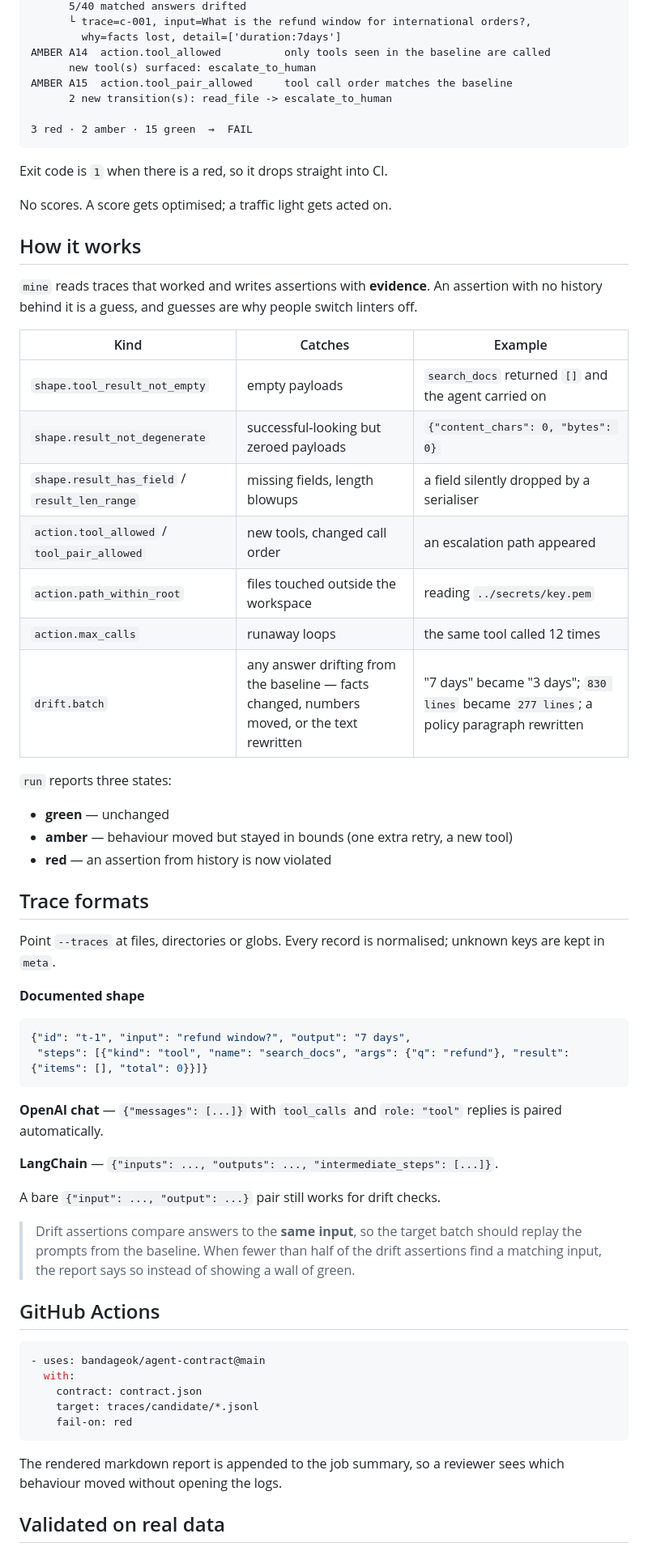
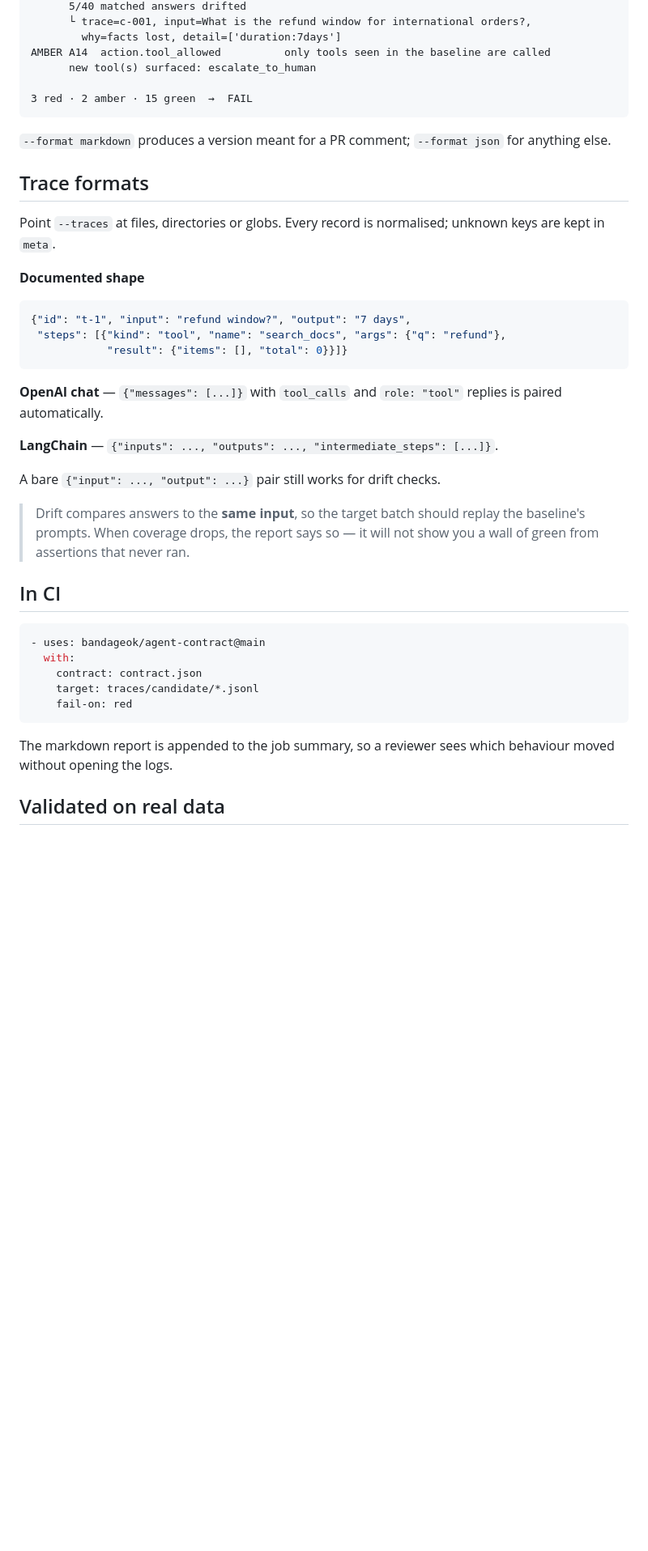
Before and after one commit to bandageok/agent-contract, a Markdown page: README.md, the part around one of its changes. Shown at 81% size. Rendered like a GitHub page; blank space fills up the shorter version.

````diff
--- a/README.md
+++ b/README.md
@@ -51,35 +123,11 @@ RED   A20  drift.batch                  answers to the baseline inputs stay the
         why=facts lost, detail=['duration:7days']
 AMBER A14  action.tool_allowed          only tools seen in the baseline are called
       new tool(s) surfaced: escalate_to_human
-AMBER A15  action.tool_pair_allowed     tool call order matches the baseline
-      2 new transition(s): read_file -> escalate_to_human
 
 3 red · 2 amber · 15 green  →  FAIL
 ```
 
-Exit code is `1` when there is a red, so it drops straight into CI.
-
-No scores. A score gets optimised; a traffic light gets acted on.
-
-## How it works
-
-`mine` reads traces that worked and writes assertions with **evidence**. An assertion with no history behind it is a guess, and guesses are why people switch linters off.
-
-| Kind | Catches | Example |
-|---|---|---|
-| `shape.tool_result_not_empty` | empty payloads | `search_docs` returned `[]` and the agent carried on |
-| `shape.result_not_degenerate` | successful-looking but zeroed payloads | `{"content_chars": 0, "bytes": 0}` |
-| `shape.result_has_field` / `result_len_range` | missing fields, length blowups | a field silently dropped by a serialiser |
-| `action.tool_allowed` / `tool_pair_allowed` | new tools, changed call order | an escalation path appeared |
-| `action.path_within_root` | files touched outside the workspace | reading `../secrets/key.pem` |
-| `action.max_calls` | runaway loops | the same tool called 12 times |
-| `drift.batch` | any answer drifting from the baseline — facts changed, numbers moved, or the text rewritten | "7 days" became "3 days"; `830 lines` became `277 lines`; a policy paragraph rewritten |
-
-`run` reports three states:
-
-- **green** — unchanged
-- **amber** — behaviour moved but stayed in bounds (one extra retry, a new tool)
-- **red** — an assertion from history is now violated
+`--format markdown` produces a version meant for a PR comment; `--format json` for anything else.
 
 ## Trace formats
 
@@ -89,7 +137,8 @@ Point `--traces` at files, directories or globs. Every record is normalised; unk
 
 ```json
 {"id": "t-1", "input": "refund window?", "output": "7 days",
- "steps": [{"kind": "tool", "name": "search_docs", "args": {"q": "refund"}, "result": {"items": [], "total": 0}}]}
+ "steps": [{"kind": "tool", "name": "search_docs", "args": {"q": "refund"},
+            "result": {"items": [], "total": 0}}]}
 ```
 
 **OpenAI chat** — `{"messages": [...]}` with `tool_calls` and `role: "tool"` replies is paired automatically.
@@ -98,9 +147,9 @@ Point `--traces` at files, directories or globs. Every record is normalised; unk
 
 A bare `{"input": ..., "output": ...}` pair still works for drift checks.
 
-> Drift assertions compare answers to the **same input**, so the target batch should replay the prompts from the baseline. When fewer than half of the drift assertions find a matching input, the report says so instead of showing a wall of green.
+> Drift compares answers to the **same input**, so the target batch should replay the baseline's prompts. When coverage drops, the report says so — it will not show you a wall of green from assertions that never ran.
 
-## GitHub Actions
+## In CI
 
 ```yaml
 - uses: bandageok/agent-contract@main
@@ -110,7 +159,7 @@ A bare `{"input": ..., "output": ...}` pair still works for drift checks.
     fail-on: red
 ```
 
-The rendered markdown report is appended to the job summary, so a reviewer sees which behaviour moved without opening the logs.
+The markdown report is appended to the job summary, so a reviewer sees which behaviour moved without opening the logs.
 
 ## Validated on real data
 
````
Also changed, not shown: other parts of README.md (+102 -26 lines), docs/architecture.png (added), 3 other files.
